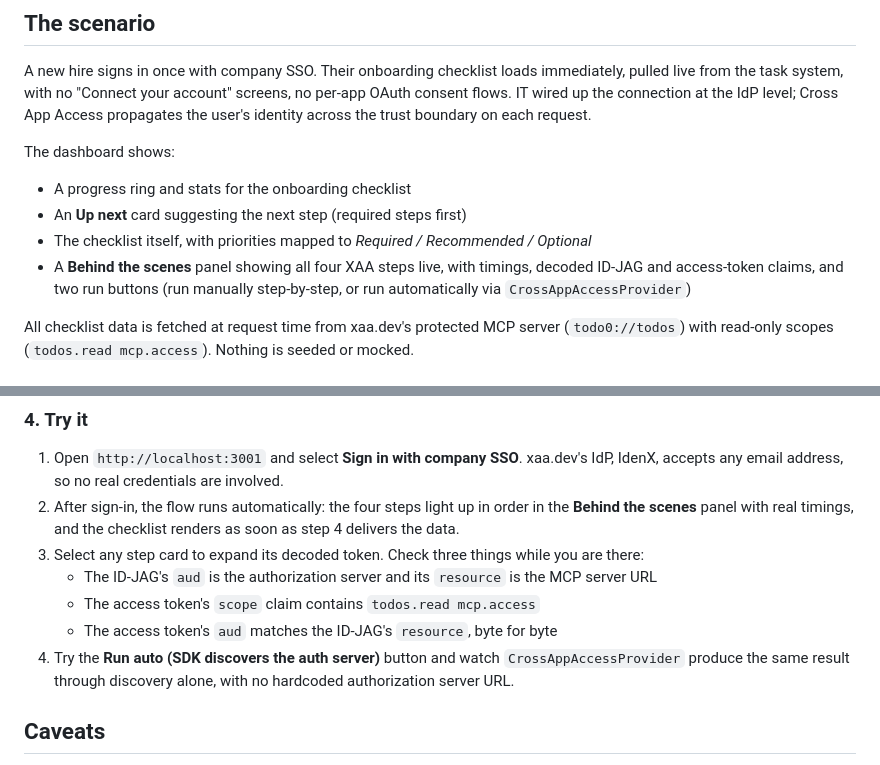
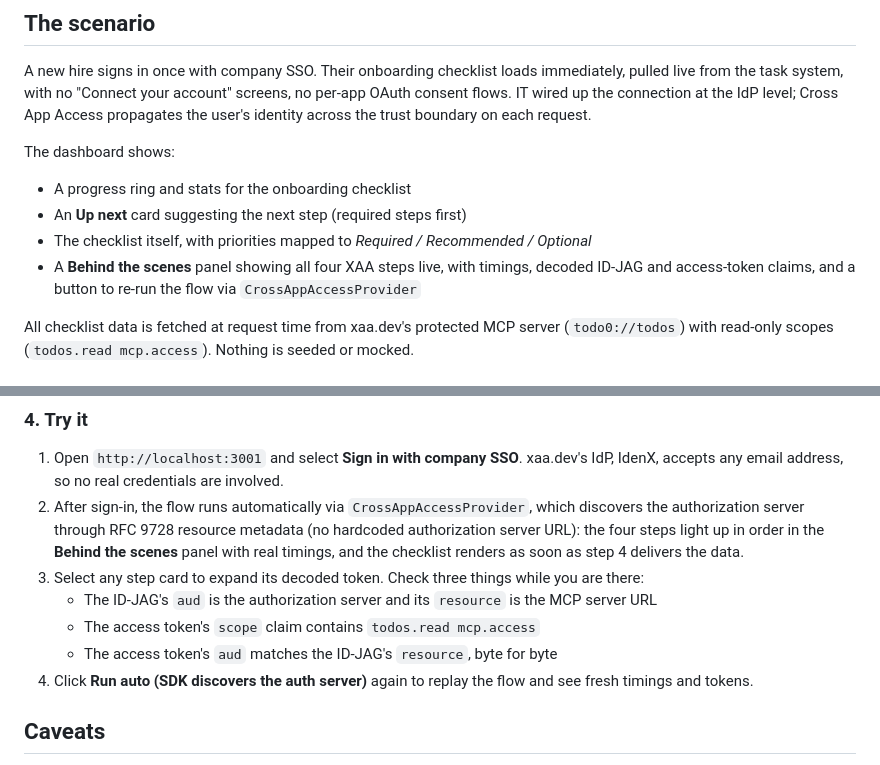
Before and after one commit to oktadev/okta-xaa-typescript-mcp-sdk-example, a Markdown page: README.md, 2 parts joined by grey strips. Rendered like a GitHub page.

Commit message:
Update README to reflect auto-only flow

```diff
--- a/README.md
+++ b/README.md
@@ -18,8 +18,7 @@ The dashboard shows:
 - An **Up next** card suggesting the next step (required steps first)
 - The checklist itself, with priorities mapped to _Required / Recommended / Optional_
 - A **Behind the scenes** panel showing all four XAA steps live, with timings, decoded
-  ID-JAG and access-token claims, and two run buttons (run manually step-by-step, or
-  run automatically via `CrossAppAccessProvider`)
+  ID-JAG and access-token claims, and a button to re-run the flow via `CrossAppAccessProvider`
 
 All checklist data is fetched at request time from xaa.dev's protected MCP server
 (`todo0://todos`) with read-only scopes (`todos.read mcp.access`). Nothing is seeded or mocked.
@@ -86,15 +85,16 @@ npm start        # http://localhost:3001
 
 1. Open `http://localhost:3001` and select **Sign in with company SSO**. xaa.dev's IdP, IdenX, accepts any
    email address, so no real credentials are involved.
-2. After sign-in, the flow runs automatically: the four steps light up in order in the
-   **Behind the scenes** panel with real timings, and the checklist renders as soon as step 4
-   delivers the data.
+2. After sign-in, the flow runs automatically via `CrossAppAccessProvider`, which discovers the
+   authorization server through RFC 9728 resource metadata (no hardcoded authorization server URL):
+   the four steps light up in order in the **Behind the scenes** panel with real timings, and the
+   checklist renders as soon as step 4 delivers the data.
 3. Select any step card to expand its decoded token. Check three things while you are there:
    - The ID-JAG's `aud` is the authorization server and its `resource` is the MCP server URL
    - The access token's `scope` claim contains `todos.read mcp.access`
    - The access token's `aud` matches the ID-JAG's `resource`, byte for byte
-4. Try the **Run auto (SDK discovers the auth server)** button and watch `CrossAppAccessProvider`
-   produce the same result through discovery alone, with no hardcoded authorization server URL.
+4. Click **Run auto (SDK discovers the auth server)** again to replay the flow and see fresh
+   timings and tokens.
 
 ## Caveats
 
```
